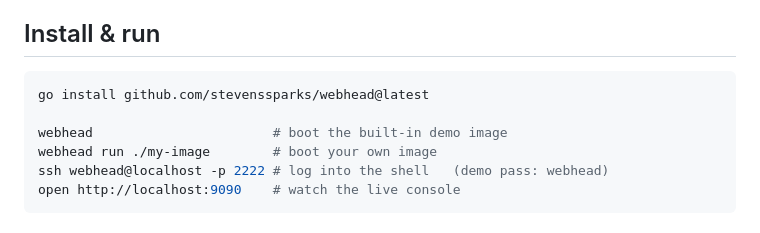
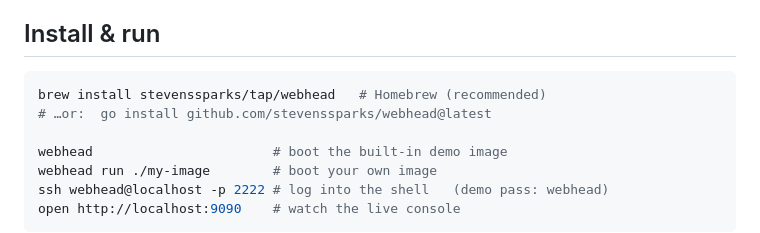
Before and after one commit to StevenSSparks/webhead, a Markdown page: README.md, the part around the change. Drawn GitHub-style.

Commit message:
docs: brew install stevenssparks/tap/webhead as the recommended install
Co-Authored-By: Claude Opus 4.8 (1M context) <noreply@anthropic.com>

````diff
--- a/README.md
+++ b/README.md
@@ -42,7 +42,8 @@ demo, see [examples/friendlyportal-os/README.md](examples/friendlyportal-os/READ
 ## Install & run
 
 ```bash
-go install github.com/stevenssparks/webhead@latest
+brew install stevenssparks/tap/webhead   # Homebrew (recommended)
+# …or:  go install github.com/stevenssparks/webhead@latest
 
 webhead                       # boot the built-in demo image
 webhead run ./my-image        # boot your own image
````
